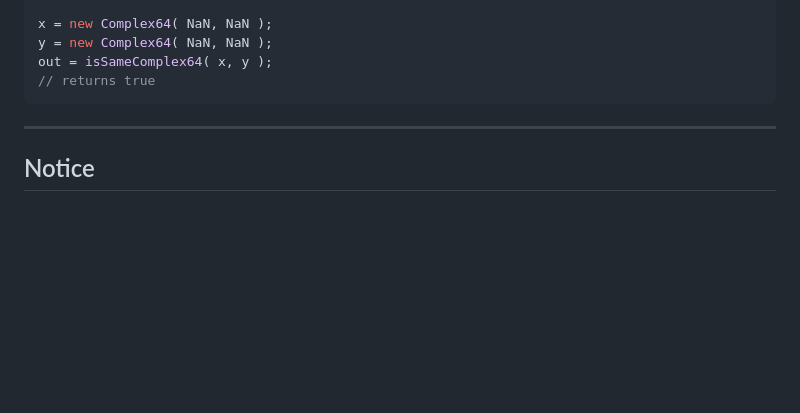
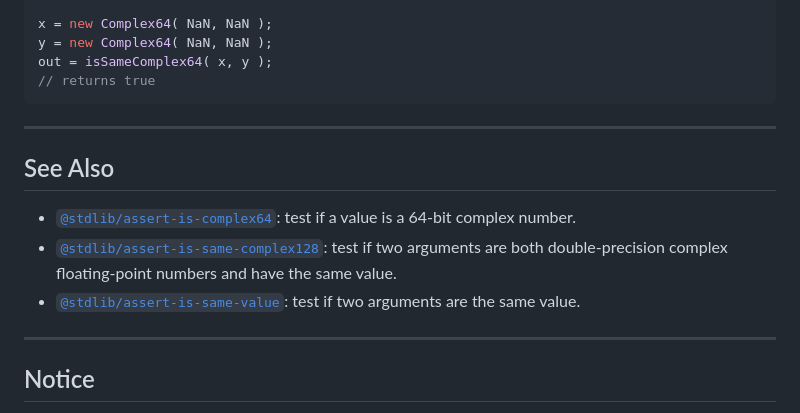
Before and after one commit to stdlib-js/assert-is-same-complex64, a Markdown page: README.md, the part around one of its changes. Rendered like a GitHub page; blank space fills up the shorter version.

Commit message:
Auto-generated commit

```diff
--- a/README.md
+++ b/README.md
@@ -122,6 +122,14 @@ out = isSameComplex64( x, y );
 
 <section class="related">
 
+* * *
+
+## See Also
+
+-   <span class="package-name">[`@stdlib/assert-is-complex64`][@stdlib/assert/is-complex64]</span><span class="delimiter">: </span><span class="description">test if a value is a 64-bit complex number.</span>
+-   <span class="package-name">[`@stdlib/assert-is-same-complex128`][@stdlib/assert/is-same-complex128]</span><span class="delimiter">: </span><span class="description">test if two arguments are both double-precision complex floating-point numbers and have the same value.</span>
+-   <span class="package-name">[`@stdlib/assert-is-same-value`][@stdlib/assert/is-same-value]</span><span class="delimiter">: </span><span class="description">test if two arguments are the same value.</span>
+
 </section>
 
 <!-- /.related -->
```
Also changed, not shown: other parts of README.md (+8 -0 lines).
